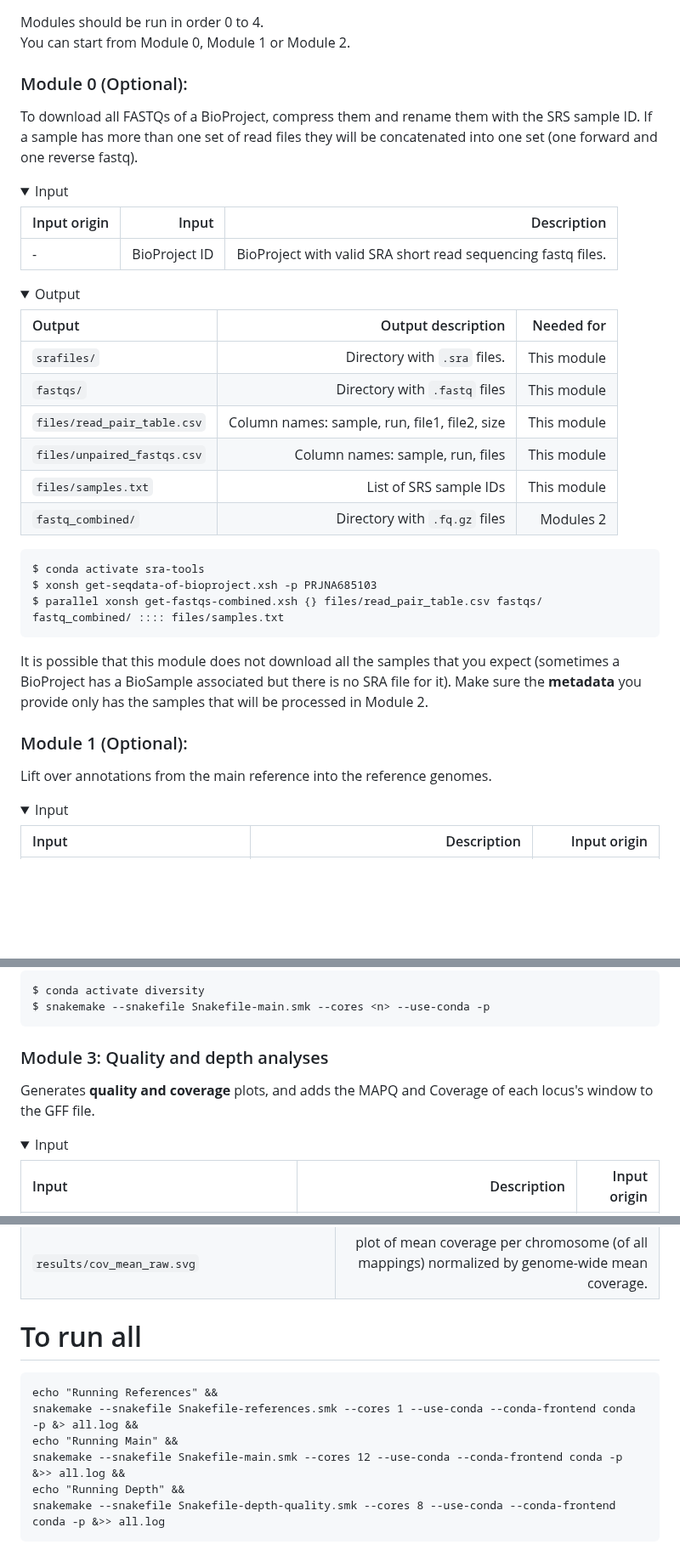
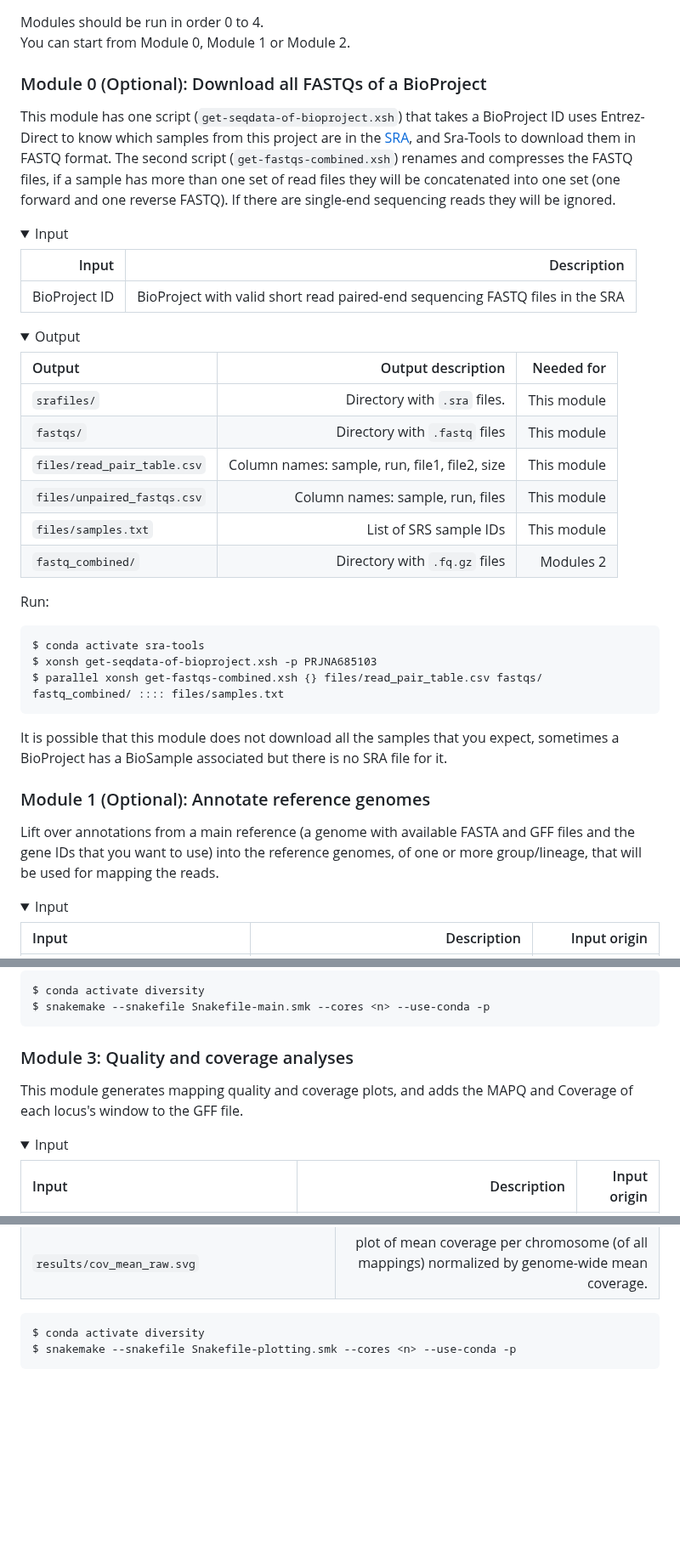
Before and after one commit to magwenelab/WeavePop, a Markdown page: README.md, 3 parts joined by grey strips. Shown at 85% size. Drawn GitHub-style; folded sections open; blank space fills up the shorter version.

Commit message:
add module description

````diff
--- a/README.md
+++ b/README.md
@@ -52,14 +54,16 @@ The environments for Modules 1 - 3 are installed by Snakemake, so you don't need
 Modules should be run in order 0 to 4.
 You can start from Module 0, Module 1 or Module 2.
 
-### Module 0 (Optional):
-To download all FASTQs of a BioProject, compress them and rename them with the SRS sample ID. If a sample has more than one set of read files they will be concatenated into one set (one forward and one reverse fastq).
+### Module 0 (Optional): Download all FASTQs of a BioProject
+This module has one script (`get-seqdata-of-bioproject.xsh`) that takes a BioProject ID uses Entrez-Direct to know which samples from this project are in the [SRA](https://www.ncbi.nlm.nih.gov/sra/docs/), and Sra-Tools to download them in FASTQ format.
+The second script (`get-fastqs-combined.xsh`) renames and compresses the FASTQ files, if a sample has more than one set of read files they will be concatenated into one set (one forward and one reverse FASTQ). If there are single-end sequencing reads they will be ignored.
+
 <details>
 <summary>Input</summary>
 
-| Input origin | Input | Description |
-| :---------------- | ----: | ----:|
-| - | BioProject ID |BioProject with valid SRA short read sequencing fastq files.|
+| Input | Description |
+| ----: | ----:|
+| BioProject ID |BioProject with valid short read paired-end sequencing FASTQ files in the SRA|
 </details>
 <details>
 <summary>Output</summary>
@@ -71,19 +75,20 @@ To download all FASTQs of a BioProject, compress them and rename them with the S
 |`files/read_pair_table.csv`|Column names: sample, run, file1, file2, size|This module|
 |`files/unpaired_fastqs.csv`|Column names: sample, run, files|This module|
 |`files/samples.txt`|List of SRS sample IDs|This module|
-| `fastq_combined/` |Directory with `.fq.gz` files|Modules 2|
+|`fastq_combined/` |Directory with `.fq.gz` files|Modules 2|
 </details>
 
+Run:
 ~~~
 $ conda activate sra-tools
 $ xonsh get-seqdata-of-bioproject.xsh -p PRJNA685103
 $ parallel xonsh get-fastqs-combined.xsh {} files/read_pair_table.csv fastqs/ fastq_combined/ :::: files/samples.txt
 ~~~
 
-It is possible that this module does not download all the samples that you expect (sometimes a BioProject has a BioSample associated but there is no SRA file for it). Make sure the **metadata** you provide only has the samples that will be processed in Module 2.
+It is possible that this module does not download all the samples that you expect, sometimes a BioProject has a BioSample associated but there is no SRA file for it.
 
-### Module 1 (Optional):
-Lift over annotations from the main reference into the reference genomes.
+### Module 1 (Optional): Annotate reference genomes
+Lift over annotations from a main reference (a genome with available FASTA and GFF files and the gene IDs that you want to use) into the reference genomes, of one or more group/lineage, that will be used for mapping the reads.
 <details>
 <summary>Input</summary>
 
@@ -149,9 +156,9 @@ $ conda activate diversity
 $ snakemake --snakefile Snakefile-main.smk --cores <n> --use-conda -p
 ~~~
 
-### Module 3: Quality and depth analyses
+### Module 3: Quality and coverage analyses
 
-Generates **quality and coverage** plots, and adds the MAPQ and Coverage of each locus's window to the GFF file.
+This module generates mapping quality and coverage plots, and adds the MAPQ and Coverage of each locus's window to the GFF file.
 
 <details>
 <summary>Input</summary>
@@ -227,13 +236,7 @@ $ snakemake --snakefile Snakefile-depth-quality.smk --cores <n> --use-conda -p
 |`results/cov_mean_raw.svg`| plot of mean coverage per chromosome (of all mappings) normalized by genome-wide mean coverage.|
 </details>
 
-# To run all
-
-```
-echo "Running References" &&
-snakemake --snakefile Snakefile-references.smk --cores 1 --use-conda --conda-frontend conda -p &> all.log &&
-echo "Running Main" &&
-snakemake --snakefile Snakefile-main.smk --cores 12 --use-conda --conda-frontend conda -p  &>> all.log &&
-echo "Running Depth" &&
-snakemake --snakefile Snakefile-depth-quality.smk --cores 8 --use-conda --conda-frontend conda -p &>> all.log
-```
+~~~
+$ conda activate diversity
+$ snakemake --snakefile Snakefile-plotting.smk --cores <n> --use-conda -p
+~~~
````
Also changed, not shown: other parts of README.md (+10 -4 lines).
